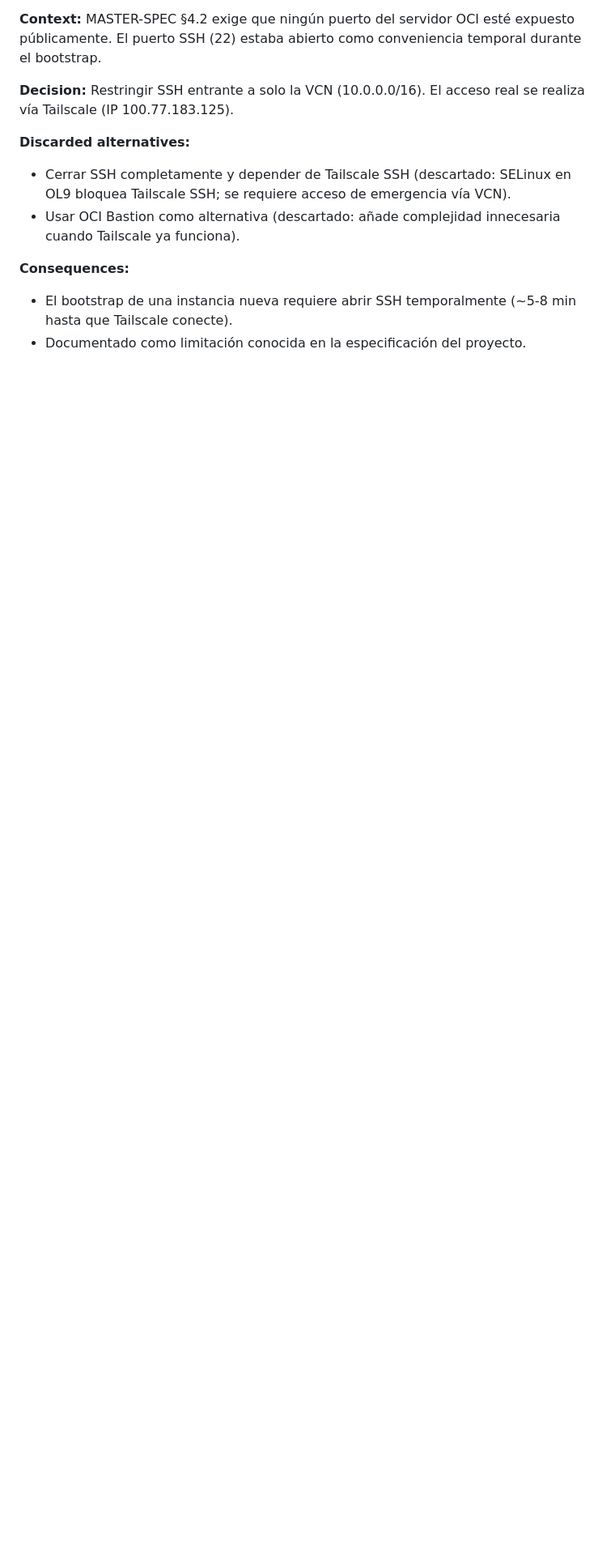
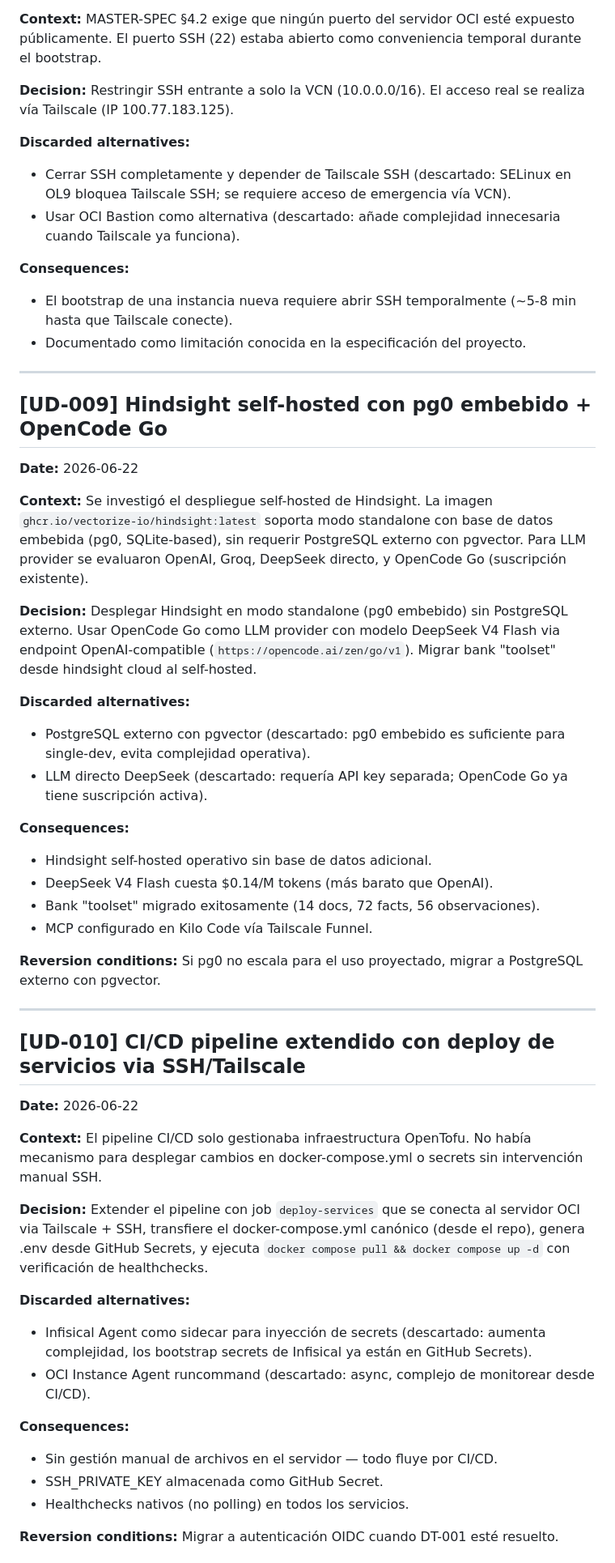
Before and after one commit to kirlts/toolset, a Markdown page: docs/USER-DECISIONS.md, the part around one of its changes. Shown at 81% size. Rendered like a GitHub page; blank space fills up the shorter version.

```diff
--- a/docs/USER-DECISIONS.md
+++ b/docs/USER-DECISIONS.md
@@ -160,3 +160,47 @@
 **Consequences:**
 - El bootstrap de una instancia nueva requiere abrir SSH temporalmente (~5-8 min hasta que Tailscale conecte).
 - Documentado como limitación conocida en la especificación del proyecto.
+
+---
+
+## [UD-009] Hindsight self-hosted con pg0 embebido + OpenCode Go
+
+**Date:** 2026-06-22
+
+**Context:** Se investigó el despliegue self-hosted de Hindsight. La imagen `ghcr.io/vectorize-io/hindsight:latest` soporta modo standalone con base de datos embebida (pg0, SQLite-based), sin requerir PostgreSQL externo con pgvector. Para LLM provider se evaluaron OpenAI, Groq, DeepSeek directo, y OpenCode Go (suscripción existente).
+
+**Decision:** Desplegar Hindsight en modo standalone (pg0 embebido) sin PostgreSQL externo. Usar OpenCode Go como LLM provider con modelo DeepSeek V4 Flash via endpoint OpenAI-compatible (`https://opencode.ai/zen/go/v1`). Migrar bank "toolset" desde hindsight cloud al self-hosted.
+
+**Discarded alternatives:**
+- PostgreSQL externo con pgvector (descartado: pg0 embebido es suficiente para single-dev, evita complejidad operativa).
+- LLM directo DeepSeek (descartado: requería API key separada; OpenCode Go ya tiene suscripción activa).
+
+**Consequences:**
+- Hindsight self-hosted operativo sin base de datos adicional.
+- DeepSeek V4 Flash cuesta $0.14/M tokens (más barato que OpenAI).
+- Bank "toolset" migrado exitosamente (14 docs, 72 facts, 56 observaciones).
+- MCP configurado en Kilo Code vía Tailscale Funnel.
+
+**Reversion conditions:** Si pg0 no escala para el uso proyectado, migrar a PostgreSQL externo con pgvector.
+
+---
+
+## [UD-010] CI/CD pipeline extendido con deploy de servicios via SSH/Tailscale
+
+**Date:** 2026-06-22
+
+**Context:** El pipeline CI/CD solo gestionaba infraestructura OpenTofu. No había mecanismo para desplegar cambios en docker-compose.yml o secrets sin intervención manual SSH.
+
+**Decision:** Extender el pipeline con job `deploy-services` que se conecta al servidor OCI via Tailscale + SSH, transfiere el docker-compose.yml canónico (desde el repo), genera .env desde GitHub Secrets, y ejecuta `docker compose pull && docker compose up -d` con verificación de healthchecks.
+
+**Discarded alternatives:**
+- Infisical Agent como sidecar para inyección de secrets (descartado: aumenta complejidad, los bootstrap secrets de Infisical ya están en GitHub Secrets).
+- OCI Instance Agent runcommand (descartado: async, complejo de monitorear desde CI/CD).
+
+**Consequences:**
+- Sin gestión manual de archivos en el servidor — todo fluye por CI/CD.
+- SSH_PRIVATE_KEY almacenada como GitHub Secret.
+- Healthchecks nativos (no polling) en todos los servicios.
+
+**Reversion conditions:** Migrar a autenticación OIDC cuando DT-001 esté resuelto.
+
```
Also changed, not shown: other parts of docs/USER-DECISIONS.md (+43 -0 lines), Toolset Junio 2026.md (+7 -6 lines), docs/TODO.md (+11 -9 lines).
